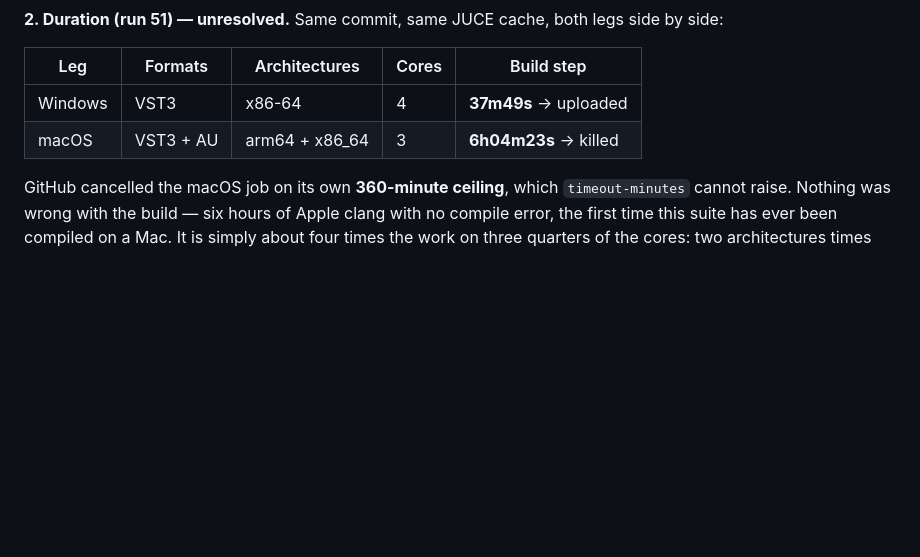
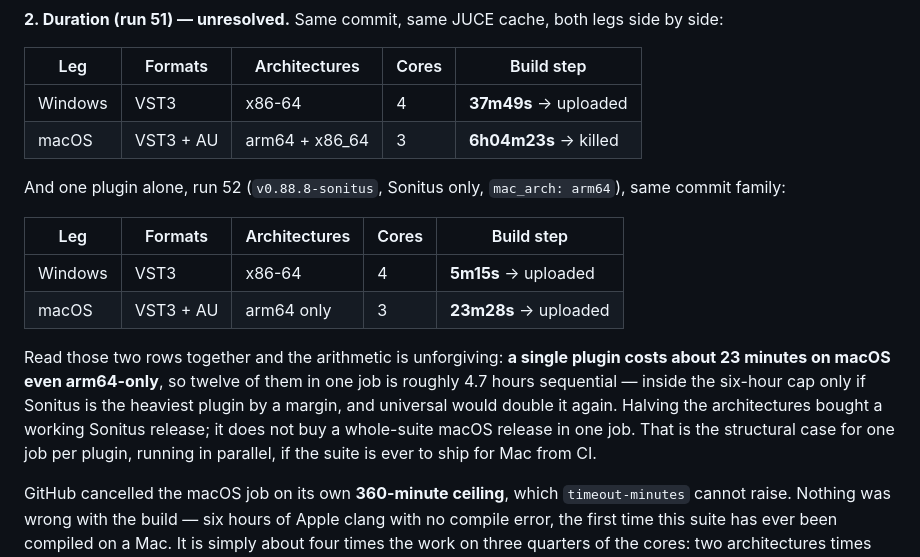
Before and after one commit to tezla-tech/tezla.spectra, a Markdown page: docs/CI.md, the part around the change. GitHub-like rendering; blank space fills up the shorter version.

Commit message:
docs: record the per-plugin macOS build cost from the Sonitus release
Run 52 (v0.88.8-sonitus, Sonitus only, mac_arch: arm64) published at 23:05
with both assets: macos-arm64-vst3-au (7.4 MB) and windows-vst3 (3.5 MB). The
first per-plugin data point, recorded next to the whole-suite one:

    Windows, VST3, x86-64, 4 cores        5m15s
    macOS, VST3 + AU, arm64 only, 3 cores 23m28s

The consequence is stated plainly: about 23 minutes per plugin means twelve
plugins in one macOS job is roughly 4.7 hours sequential even arm64-only --
inside the six-hour cap only if Sonitus is the heaviest by a margin, and
universal doubles it. Halving the architectures bought a working Sonitus
release, not a whole-suite macOS release; one job per plugin, in parallel, is
the structural answer if the suite is to ship for Mac from CI.

Docs only; no code. The qemu-aarch64 cross-check was not run (CLAUDE.md 2.3
gate).

Co-Authored-By: Claude Fable 5.1 <noreply@anthropic.com>
Claude-Session: https://claude.ai/code/session_01CbpUGrjnTFUxnNkN8x5uSc

```diff
--- a/docs/CI.md
+++ b/docs/CI.md
@@ -291,6 +291,23 @@ side by side:
 | Windows | VST3 | x86-64 | 4 | **37m49s** → uploaded |
 | macOS | VST3 + AU | arm64 + x86_64 | 3 | **6h04m23s** → killed |
 
+And one plugin alone, run 52 (`v0.88.8-sonitus`, Sonitus only, `mac_arch:
+arm64`), same commit family:
+
+| Leg | Formats | Architectures | Cores | Build step |
+|---|---|---|---|---|
+| Windows | VST3 | x86-64 | 4 | **5m15s** → uploaded |
+| macOS | VST3 + AU | arm64 only | 3 | **23m28s** → uploaded |
+
+Read those two rows together and the arithmetic is unforgiving: **a single
+plugin costs about 23 minutes on macOS even arm64-only**, so twelve of them
+in one job is roughly 4.7 hours sequential — inside the six-hour cap only
+if Sonitus is the heaviest plugin by a margin, and universal would double it
+again. Halving the architectures bought a working Sonitus release; it does
+not buy a whole-suite macOS release in one job. That is the structural case
+for one job per plugin, running in parallel, if the suite is ever to ship for
+Mac from CI.
+
 GitHub cancelled the macOS job on its own **360-minute ceiling**, which
 `timeout-minutes` cannot raise. Nothing was wrong with the build — six hours of
 Apple clang with no compile error, the first time this suite has ever been
```
